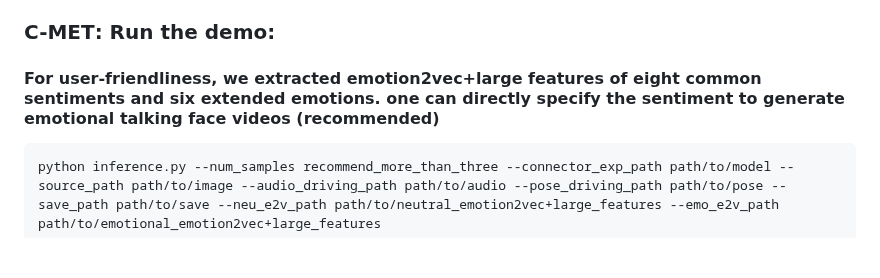
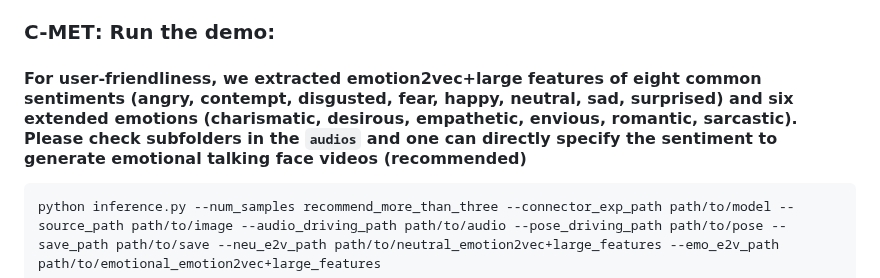
Before and after one commit to ChanHyeok-Choi/C-MET, a Markdown page: README.md, the part around the change. Rendered like a GitHub page; blank space fills up the shorter version.

Commit message:
rewrite instruction

````diff
--- a/README.md
+++ b/README.md
@@ -71,7 +71,7 @@ Download the [checkpoints](https://drive.google.com/file/d/1cTB3GqCDIigtedh-SNzU
 
 
 ### **C-MET**: Run the demo:
-#### For user-friendliness, we extracted emotion2vec+large features of eight common sentiments and six extended emotions. one can directly specify the sentiment to generate emotional talking face videos (recommended)
+#### For user-friendliness, we extracted emotion2vec+large features of eight common sentiments (angry, contempt, disgusted, fear, happy, neutral, sad, surprised) and six extended emotions (charismatic, desirous, empathetic, envious, romantic, sarcastic). Please check subfolders in the `audios` and one can directly specify the sentiment to generate emotional talking face videos (recommended)
   ```
   python inference.py --num_samples recommend_more_than_three --connector_exp_path path/to/model --source_path path/to/image --audio_driving_path path/to/audio --pose_driving_path path/to/pose --save_path path/to/save --neu_e2v_path path/to/neutral_emotion2vec+large_features --emo_e2v_path path/to/emotional_emotion2vec+large_features
 
````
